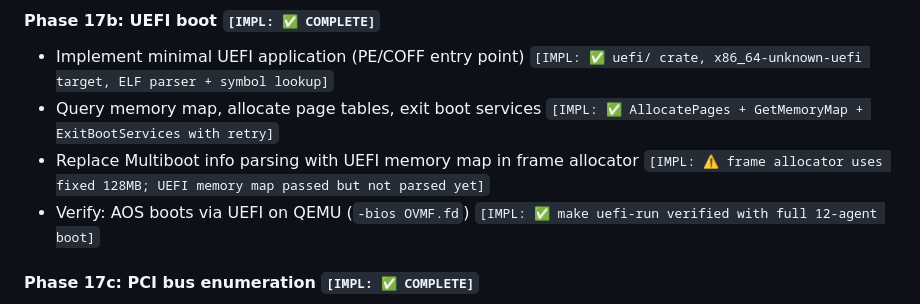
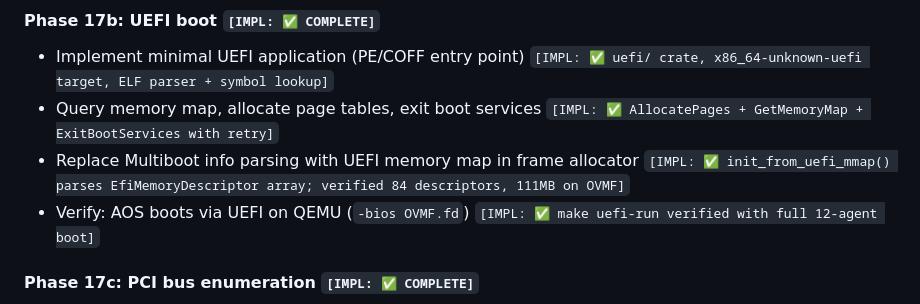
Before and after one commit to tosnetwork/webTOS, a Markdown page: yellowpaper.md, the part around the change. GitHub-like rendering.

Commit message:
Mark UEFI memory map parsing as complete in Yellow Paper
Co-Authored-By: Claude Opus 4.6 (1M context) <noreply@anthropic.com>

```diff
--- a/yellowpaper.md
+++ b/yellowpaper.md
@@ -2255,7 +2255,7 @@ This is deferred to post-Stage-4 (no engineering specification yet). The interfa
 
 * Implement minimal UEFI application (PE/COFF entry point) `[IMPL: ✅ uefi/ crate, x86_64-unknown-uefi target, ELF parser + symbol lookup]`
 * Query memory map, allocate page tables, exit boot services `[IMPL: ✅ AllocatePages + GetMemoryMap + ExitBootServices with retry]`
-* Replace Multiboot info parsing with UEFI memory map in frame allocator `[IMPL: ⚠️ frame allocator uses fixed 128MB; UEFI memory map passed but not parsed yet]`
+* Replace Multiboot info parsing with UEFI memory map in frame allocator `[IMPL: ✅ init_from_uefi_mmap() parses EfiMemoryDescriptor array; verified 84 descriptors, 111MB on OVMF]`
 * Verify: AOS boots via UEFI on QEMU (`-bios OVMF.fd`) `[IMPL: ✅ make uefi-run verified with full 12-agent boot]`
 
 #### Phase 17c: PCI bus enumeration `[IMPL: ✅ COMPLETE]`
```
